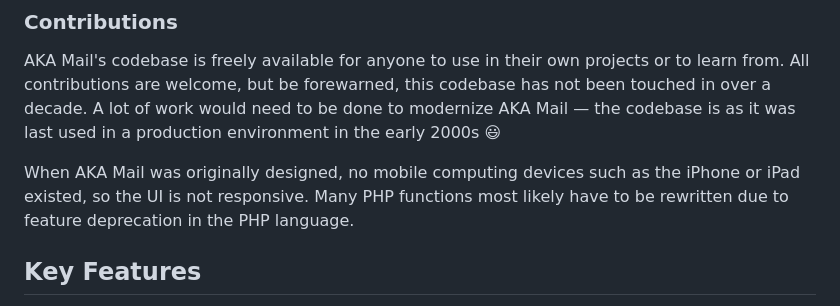
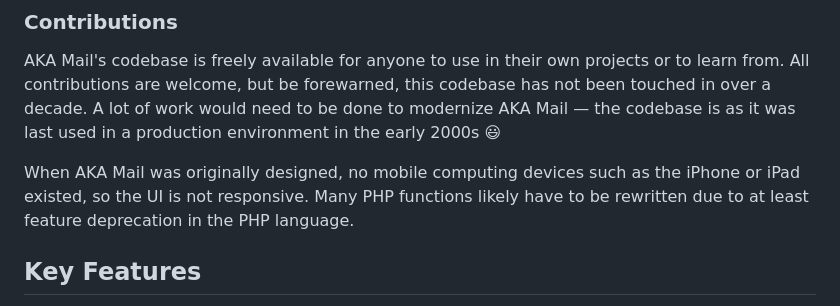
Before and after one commit to josephmarino/akamail, a Markdown page: README.md, the part around the change. GitHub-like rendering.

```diff
--- a/README.md
+++ b/README.md
@@ -11,7 +11,7 @@ If you would like to familiarize yourself with the codebase, the best place to s
 ### Contributions
 AKA Mail's codebase is freely available for anyone to use in their own projects or to learn from. All contributions are welcome, but be forewarned, this codebase has not been touched in over a decade. A lot of work would need to be done to modernize AKA Mail — the codebase is as it was last used in a production environment in the early 2000s 😃
 
-When AKA Mail was originally designed, no mobile computing devices such as the iPhone or iPad existed, so the UI is not responsive. Many PHP functions most likely have to be rewritten due to feature deprecation in the PHP language.
+When AKA Mail was originally designed, no mobile computing devices such as the iPhone or iPad existed, so the UI is not responsive. Many PHP functions likely have to be rewritten due to at least feature deprecation in the PHP language.
 
 ## Key Features
 - Use S/MIME certificates to send/receive encrypted and/or signed e-mails
```
